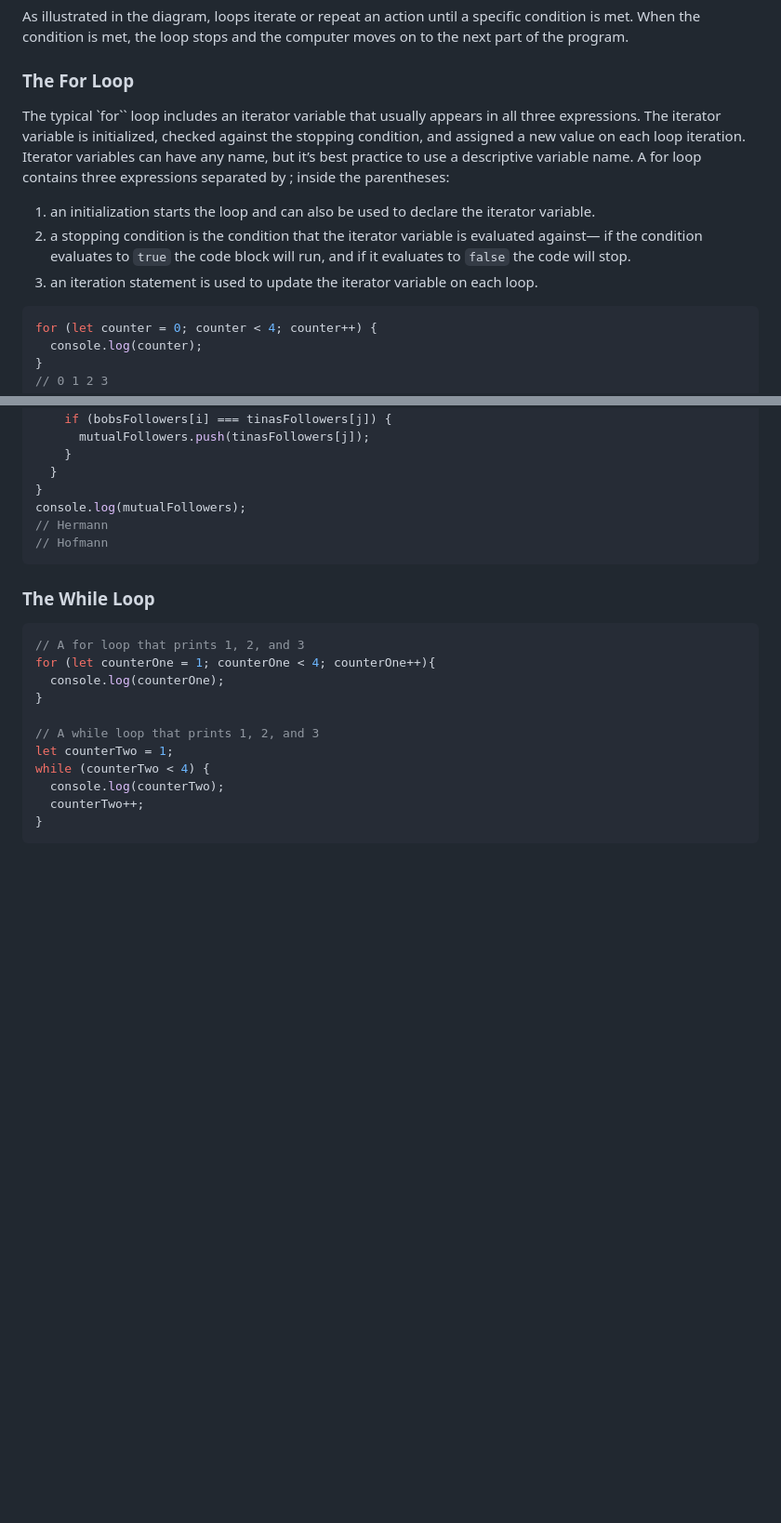
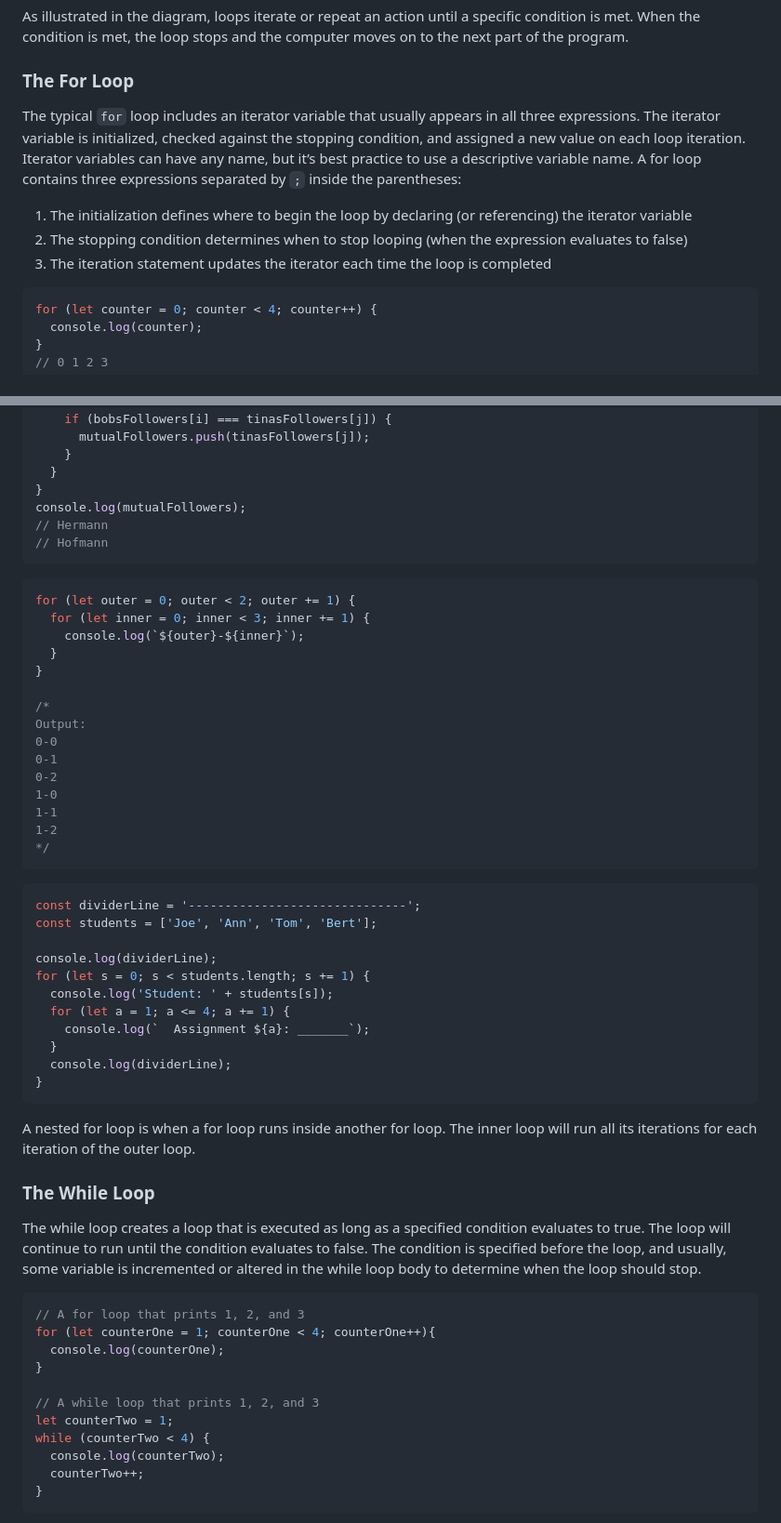
Before and after one commit to peppergrinder/js_codecademy, a Markdown page: README.md, 2 parts joined by grey strips. Shown: that part at 93% size. Drawn GitHub-style; blank space fills up the shorter version.

Commit message:
fixes on Loop section

````diff
--- a/README.md
+++ b/README.md
@@ -524,12 +524,12 @@ When we need to reuse a task in our code, we often bundle that action in a funct
 As illustrated in the diagram, loops iterate or repeat an action until a specific condition is met. When the condition is met, the loop stops and the computer moves on to the next part of the program.
 
 ### The For Loop
-The typical `for`` loop includes an iterator variable that usually appears in all three expressions. The iterator variable is initialized, checked against the stopping condition, and assigned a new value on each loop iteration. Iterator variables can have any name, but it’s best practice to use a descriptive variable name.
-A for loop contains three expressions separated by ; inside the parentheses:
+The typical `for` loop includes an iterator variable that usually appears in all three expressions. The iterator variable is initialized, checked against the stopping condition, and assigned a new value on each loop iteration. Iterator variables can have any name, but it’s best practice to use a descriptive variable name.
+A for loop contains three expressions separated by `;` inside the parentheses:
 
-1. an initialization starts the loop and can also be used to declare the iterator variable.
-2. a stopping condition is the condition that the iterator variable is evaluated against— if the condition evaluates to `true` the code block will run, and if it evaluates to `false` the code will stop.
-3. an iteration statement is used to update the iterator variable on each loop.
+1. The initialization defines where to begin the loop by declaring (or referencing) the iterator variable
+2. The stopping condition determines when to stop looping (when the expression evaluates to false)
+3. The iteration statement updates the iterator each time the loop is completed
 ```JavaScript
 for (let counter = 0; counter < 4; counter++) {
   console.log(counter);
@@ -563,8 +577,41 @@ console.log(mutualFollowers);
 // Hermann
 // Hofmann
 ```
+```JavaScript
+for (let outer = 0; outer < 2; outer += 1) {
+  for (let inner = 0; inner < 3; inner += 1) {
+    console.log(`${outer}-${inner}`);
+  }
+}
+
+/*
+Output:
+0-0
+0-1
+0-2
+1-0
+1-1
+1-2
+*/
+```
+```JavaScript
+const dividerLine = '------------------------------';
+const students = ['Joe', 'Ann', 'Tom', 'Bert'];
+
+console.log(dividerLine);
+for (let s = 0; s < students.length; s += 1) {
+  console.log('Student: ' + students[s]);
+  for (let a = 1; a <= 4; a += 1) {
+    console.log(`  Assignment ${a}: _______`);
+  }
+  console.log(dividerLine);
+}
+```
+A nested for loop is when a for loop runs inside another for loop.
+The inner loop will run all its iterations for each iteration of the outer loop.
 
 ### The While Loop
+The while loop creates a loop that is executed as long as a specified condition evaluates to true. The loop will continue to run until the condition evaluates to false. The condition is specified before the loop, and usually, some variable is incremented or altered in the while loop body to determine when the loop should stop.
 ```JavaScript
 // A for loop that prints 1, 2, and 3
 for (let counterOne = 1; counterOne < 4; counterOne++){
````
Also changed, not shown: other parts of README.md (+26 -0 lines).
